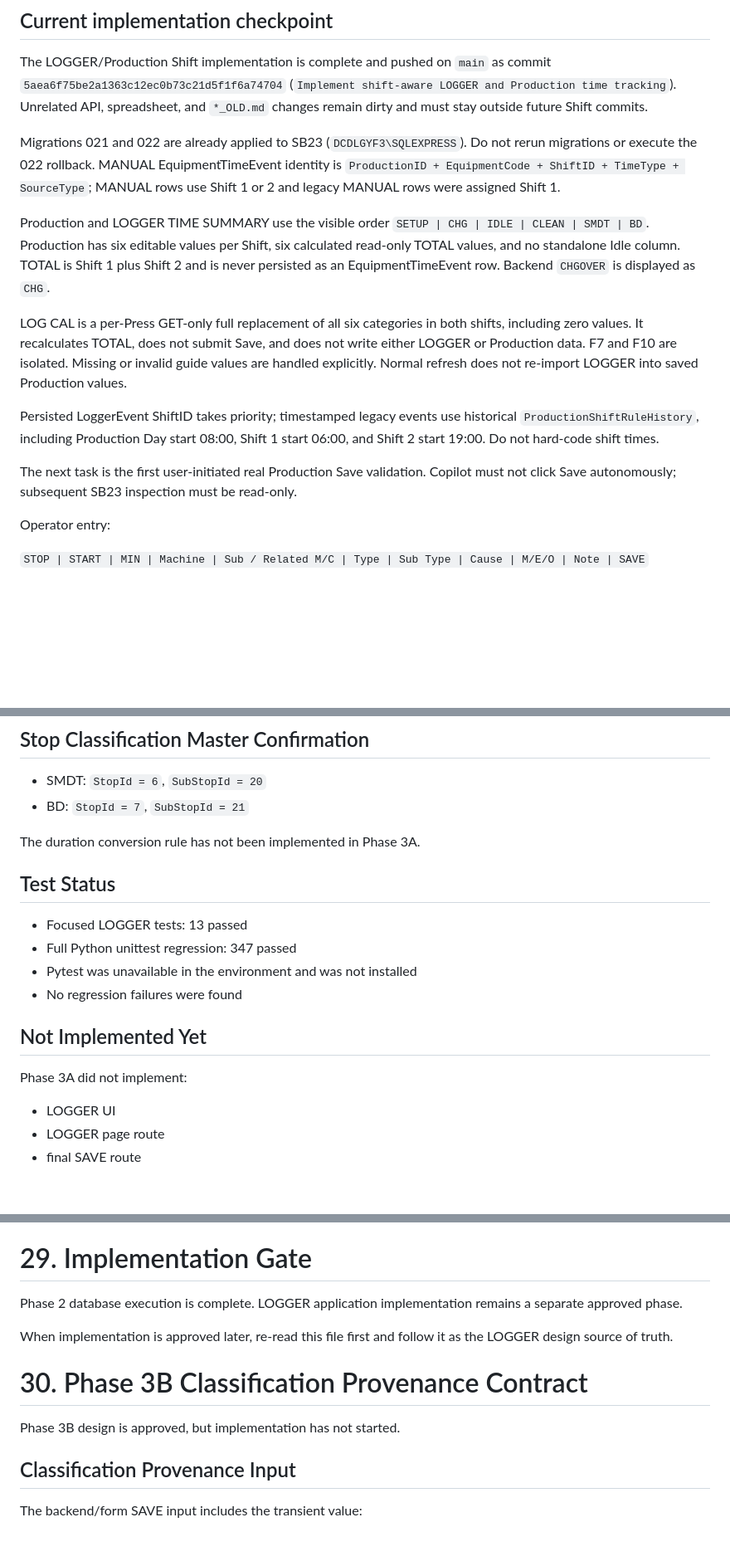
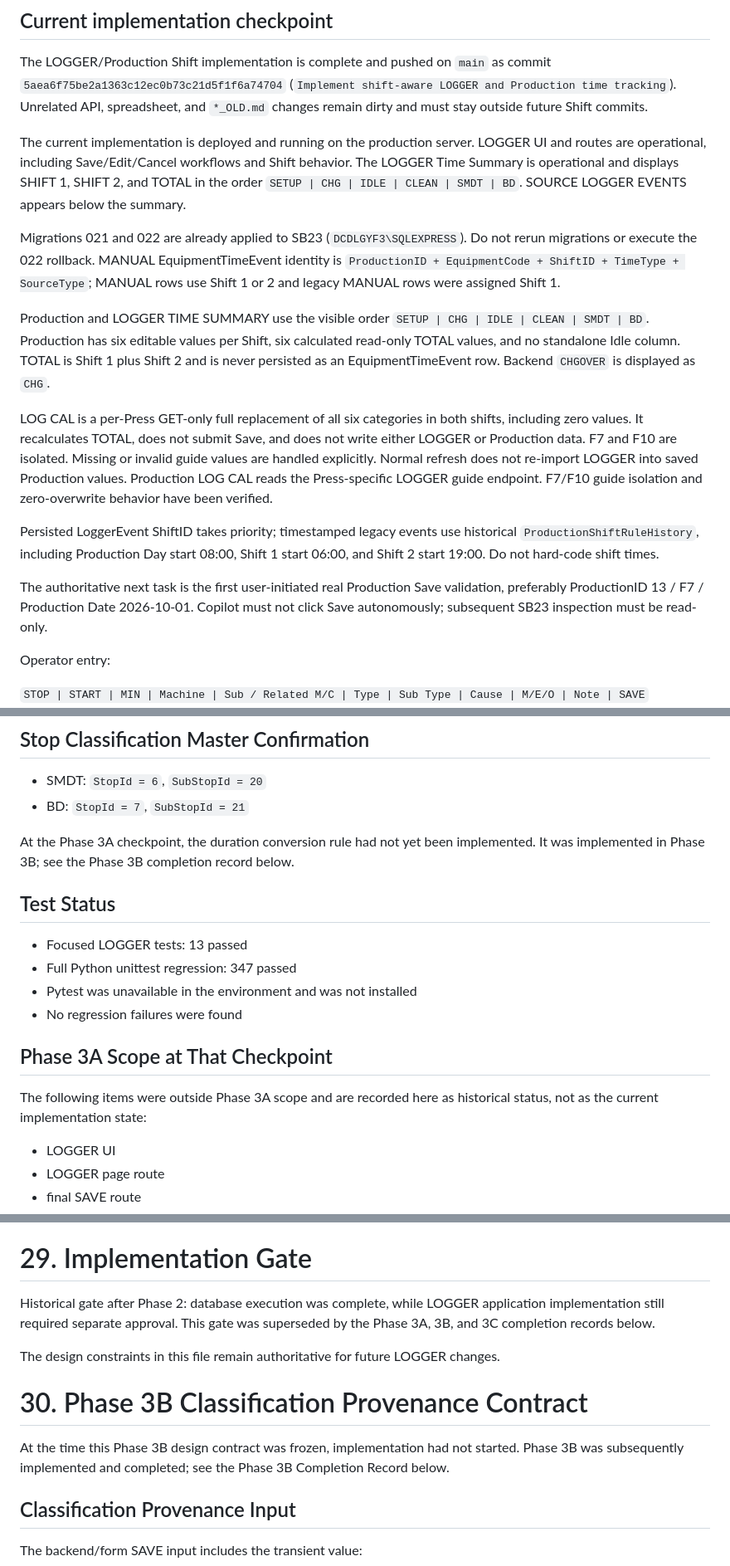
Before and after one commit to pathaipi-scg/FittingMES, a Markdown page: skill/FittingMES_LOGGER_Design_Context.md, 3 parts joined by grey strips. Shown at 83% size. Rendered like a GitHub page; blank space fills up the shorter version.

Commit message:
Update active FittingMES implementation context
Clarify current LOGGER and Production Shift state, preserve phase history, and record the controlled Production Save validation as the next step.

Co-authored-by: Copilot <223556219+Copilot@users.noreply.github.com>

```diff
--- a/skill/FittingMES_LOGGER_Design_Context.md
+++ b/skill/FittingMES_LOGGER_Design_Context.md
@@ -50,6 +50,13 @@ The LOGGER/Production Shift implementation is complete and pushed on
 API, spreadsheet, and `*_OLD.md` changes remain dirty and must stay outside
 future Shift commits.
 
+The current implementation is deployed and running on the production server.
+LOGGER UI and routes are operational, including Save/Edit/Cancel workflows
+and Shift behavior. The LOGGER Time Summary is operational and displays
+SHIFT 1, SHIFT 2, and TOTAL in the order
+`SETUP | CHG | IDLE | CLEAN | SMDT | BD`. SOURCE LOGGER EVENTS appears below
+the summary.
+
 Migrations 021 and 022 are already applied to SB23
 (`DCDLGYF3\SQLEXPRESS`). Do not rerun migrations or execute the 022 rollback.
 MANUAL EquipmentTimeEvent identity is
@@ -67,12 +74,15 @@ shifts, including zero values. It recalculates TOTAL, does not submit Save,
 and does not write either LOGGER or Production data. F7 and F10 are isolated.
 Missing or invalid guide values are handled explicitly. Normal refresh does
 not re-import LOGGER into saved Production values.
+Production LOG CAL reads the Press-specific LOGGER guide endpoint. F7/F10
+guide isolation and zero-overwrite behavior have been verified.
 
 Persisted LoggerEvent ShiftID takes priority; timestamped legacy events use
 historical `ProductionShiftRuleHistory`, including Production Day start 08:00,
 Shift 1 start 06:00, and Shift 2 start 19:00. Do not hard-code shift times.
 
-The next task is the first user-initiated real Production Save validation.
+The authoritative next task is the first user-initiated real Production Save
+validation, preferably ProductionID 13 / F7 / Production Date 2026-10-01.
 Copilot must not click Save autonomously; subsequent SB23 inspection must be
 read-only.
 
@@ -1151,7 +1164,9 @@ hard-code SubMcId 20 through 26 into application resolver logic.
 - SMDT: `StopId = 6`, `SubStopId = 20`
 - BD: `StopId = 7`, `SubStopId = 21`
 
-The duration conversion rule has not been implemented in Phase 3A.
+At the Phase 3A checkpoint, the duration conversion rule had not yet been
+implemented. It was implemented in Phase 3B; see the Phase 3B completion
+record below.
 
 ## Test Status
 
@@ -1160,9 +1175,10 @@ The duration conversion rule has not been implemented in Phase 3A.
 - Pytest was unavailable in the environment and was not installed
 - No regression failures were found
 
-## Not Implemented Yet
-
-Phase 3A did not implement:
+## Phase 3A Scope at That Checkpoint
+
+The following items were outside Phase 3A scope and are recorded here as
+historical status, not as the current implementation state:
 
 - LOGGER UI
 - LOGGER page route
@@ -1278,15 +1295,18 @@ by an additional database constraint.
 
 # 29. Implementation Gate
 
-Phase 2 database execution is complete. LOGGER application
-implementation remains a separate approved phase.
-
-When implementation is approved later, re-read this file first and
-follow it as the LOGGER design source of truth.
+Historical gate after Phase 2: database execution was complete, while LOGGER
+application implementation still required separate approval. This gate was
+superseded by the Phase 3A, 3B, and 3C completion records below.
+
+The design constraints in this file remain authoritative for future LOGGER
+changes.
 
 # 30. Phase 3B Classification Provenance Contract
 
-Phase 3B design is approved, but implementation has not started.
+At the time this Phase 3B design contract was frozen, implementation had not
+started. Phase 3B was subsequently implemented and completed; see the Phase
+3B Completion Record below.
 
 ## Classification Provenance Input
 
```
Also changed, not shown: other parts of skill/FittingMES_LOGGER_Design_Context.md (+9 -3 lines).
